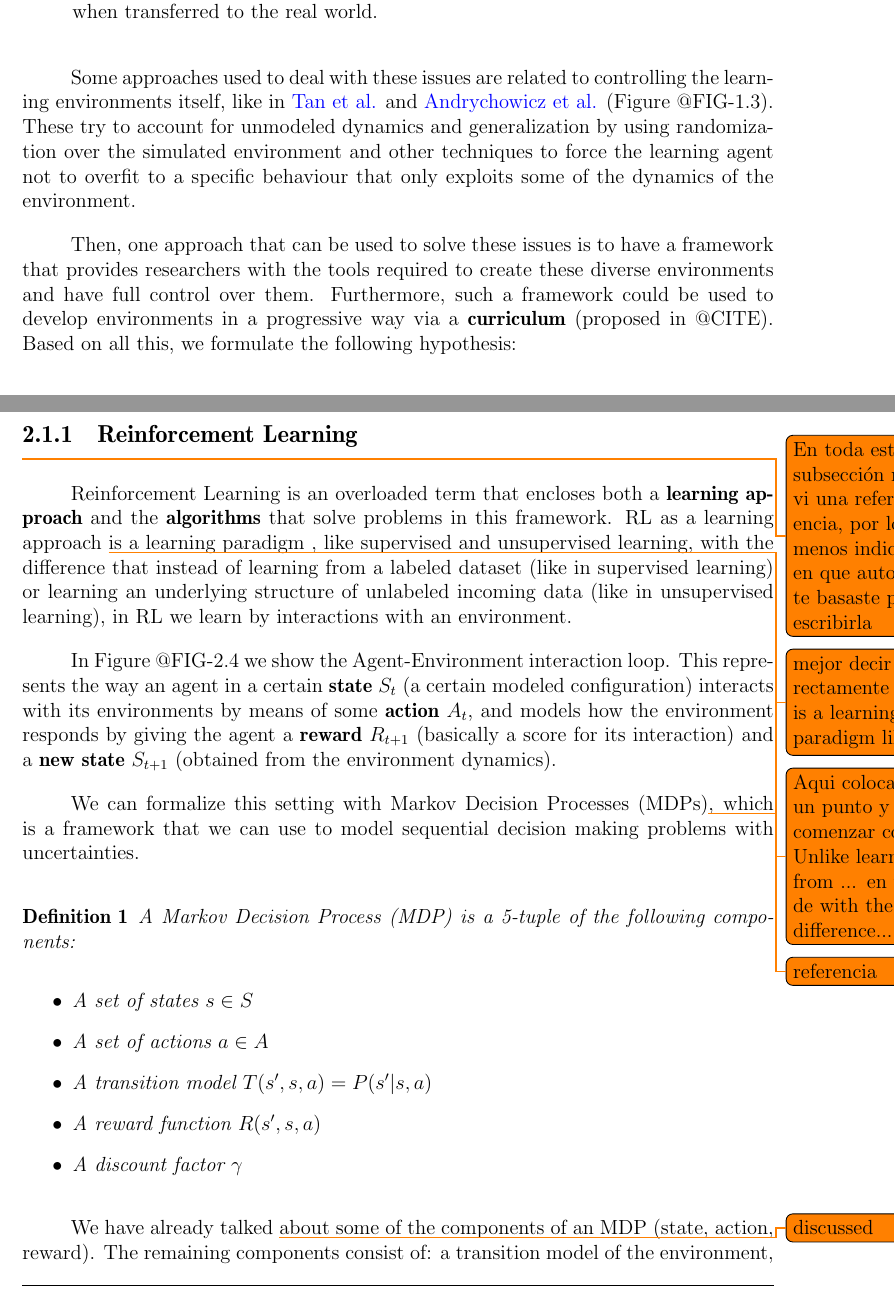
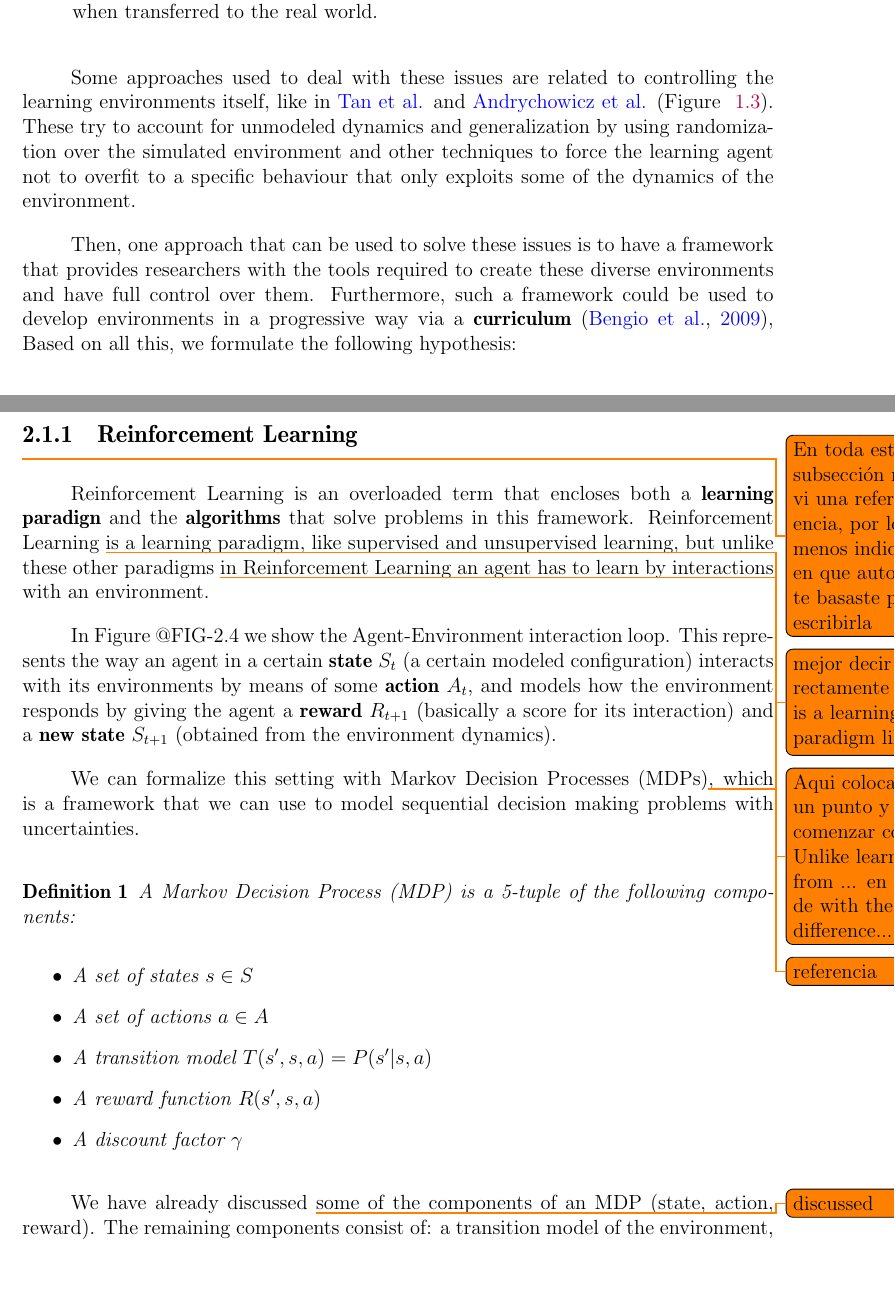
Before and after one commit to wpumacay/msc_qualif_doc, a LaTeX thesis (qualif-doc.tex, which reads chapters/chapter_1/chapter_1.tex, chapters/chapter_2/chapter_2.tex): two parts of pages 7 and 13 of 52, joined at a grey line, cut so that both start at the same text, the shorter picture padded with empty space. Compiled offline with pdfLaTeX.

Commit message:
[Update]: added some corrections to chaps 1,2

```diff
--- a/chapters/chapter_1/chapter_1.tex
+++ b/chapters/chapter_1/chapter_1.tex
@@ -63,7 +59,7 @@ that arise in the context of learning locomotion behaviours:
 \end{itemize}
 
 Some approaches used to deal with these issues are related to controlling the learning
-environments itself, like in \citeauthor{GoogleBrainSim2Real} and \citeauthor{OpenAISim2real} (Figure @FIG-1.3).
+environments itself, like in \citeauthor{GoogleBrainSim2Real} and \citeauthor{OpenAISim2real} (Figure ~\ref{fig:ch1_sim_to_real_approaches}).
 These try to account for unmodeled dynamics and generalization by using randomization
 over the simulated environment and other techniques to force the learning agent not to
 overfit to a specific behaviour that only exploits some of the dynamics of the environment.
@@ -71,8 +67,8 @@ overfit to a specific behaviour that only exploits some of the dynamics of the e
 Then, one approach that can be used to solve these issues is to have a framework
 that provides researchers with the tools required to create these diverse environments
 and have full control over them. Furthermore, such a framework could be used to develop
-environments in a progressive way via a \textbf{curriculum} (proposed in @CITE). Based on
-all this, we formulate the following hypothesis:
+environments in a progressive way via a \textbf{curriculum} \citep{CurriculumLearningBengio},
+Based on all this, we formulate the following hypothesis:
 
 \begin{hypothesis}
     By having control of the learning environment we can control the learning procedure
--- a/chapters/chapter_2/chapter_2.tex
+++ b/chapters/chapter_2/chapter_2.tex
@@ -65,15 +65,12 @@ discuss how Deep Learning fits into this framework by providing a way to capture
 in the context of function approximation.
 
 \subsection{Reinforcement Learning}
+
 \todo{En toda esta subsección no vi una referencia, por lo menos indicar en que autor te basaste para escribirla}
-Reinforcement Learning is an overloaded term that encloses both a \textbf{learning approach}
-and the \textbf{algorithms} that solve problems in this framework. RL as a learning approach \todo{mejor decir directamente que is a learning paradigm like}
-is a learning paradigm , like supervised and unsupervised learning,
-\todo{Aqui colocar un punto y comenzar con Unlike learning from ... en vez de with the difference...}
-with the difference that
-instead of learning from a labeled dataset (like in supervised learning) or learning an underlying
-structure of unlabeled incoming data (like in unsupervised learning), in RL we learn by interactions
-with an environment.
+Reinforcement Learning is an overloaded term that encloses both a \textbf{learning paradign}
+and the \textbf{algorithms} that solve problems in this framework. Reinforcement Learning \todo{mejor decir directamente que is a learning paradigm like}
+is a learning paradigm, like supervised and unsupervised learning, but unlike these other paradigms \todo{Aqui colocar un punto y comenzar con Unlike learning from ... en vez de with the difference...}
+in Reinforcement Learning an agent has to learn by interactions with an environment.
 
 In Figure @FIG-2.4 we show the Agent-Environment interaction loop. This represents
 the way an agent in a certain \textbf{state} $S_{t}$ (a certain modeled configuration) interacts
@@ -97,6 +94,6 @@ that we can use to model sequential decision making problems with uncertainties.
     \end{itemize}
 \end{definition}
 
-We have already talked \todo{discussed} about some of the components of an MDP (state, action, reward).
+We have already discussed \todo{discussed} some of the components of an MDP (state, action, reward).
 The remaining components consist of: a transition model of the environment, $P(s'|s,a)$
 which basically models the environment's dynamics into a single conditional probability
```
Also changed, not shown: qualif-doc.bib (+18 -0 lines), qualif-doc.bbl, chapters/chapter_1/chapter_1.tex (11 more changed lines), chapters/chapter_2/chapter_2.tex (2 more changed lines). Lines whose indentation alone changed are shown as unchanged.
